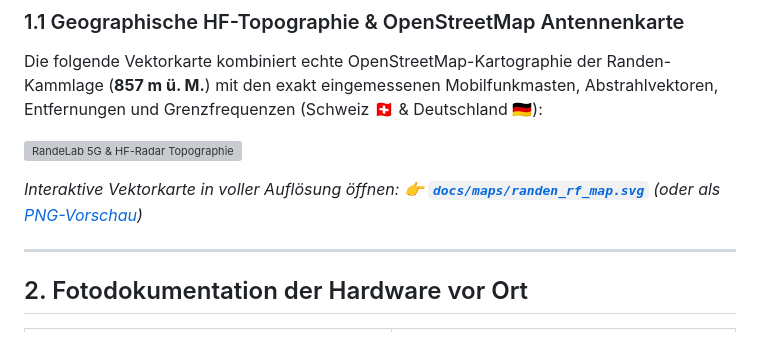
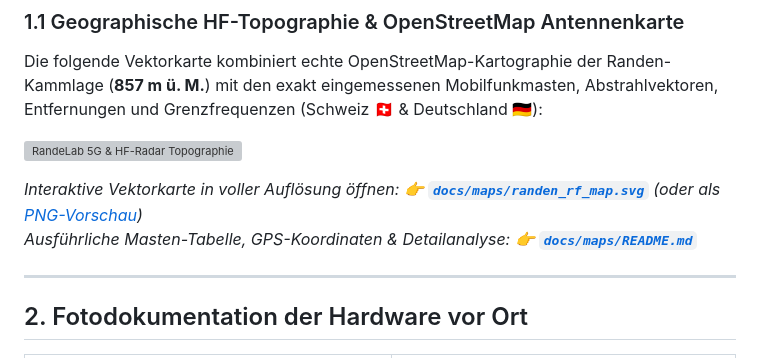
Before and after one commit to RandeLab/RandeSolar, a Markdown page: NETWORK_5G_INFRASTRUCTURE.md, the part around the change. GitHub-like rendering; grey boxes are pictures that could not be loaded.

```diff
--- a/NETWORK_5G_INFRASTRUCTURE.md
+++ b/NETWORK_5G_INFRASTRUCTURE.md
@@ -66,6 +66,7 @@ Die folgende Vektorkarte kombiniert echte OpenStreetMap-Kartographie der Randen-
 [![RandeLab 5G &amp; HF-Radar Topographie](./docs/maps/randen_rf_map.svg)](./docs/maps/randen_rf_map.svg)
 
 *Interaktive Vektorkarte in voller Auflösung öffnen: 👉 [**`docs/maps/randen_rf_map.svg`**](./docs/maps/randen_rf_map.svg) (oder als [PNG-Vorschau](./docs/maps/randen_rf_map.png))*
+*Ausführliche Masten-Tabelle, GPS-Koordinaten &amp; Detailanalyse: 👉 [**`docs/maps/README.md`**](./docs/maps/README.md)*
 
 ---
 
```
Also changed, not shown: README.md (+4 -0 lines), docs/maps/README.md (added, +49 -0 lines).
